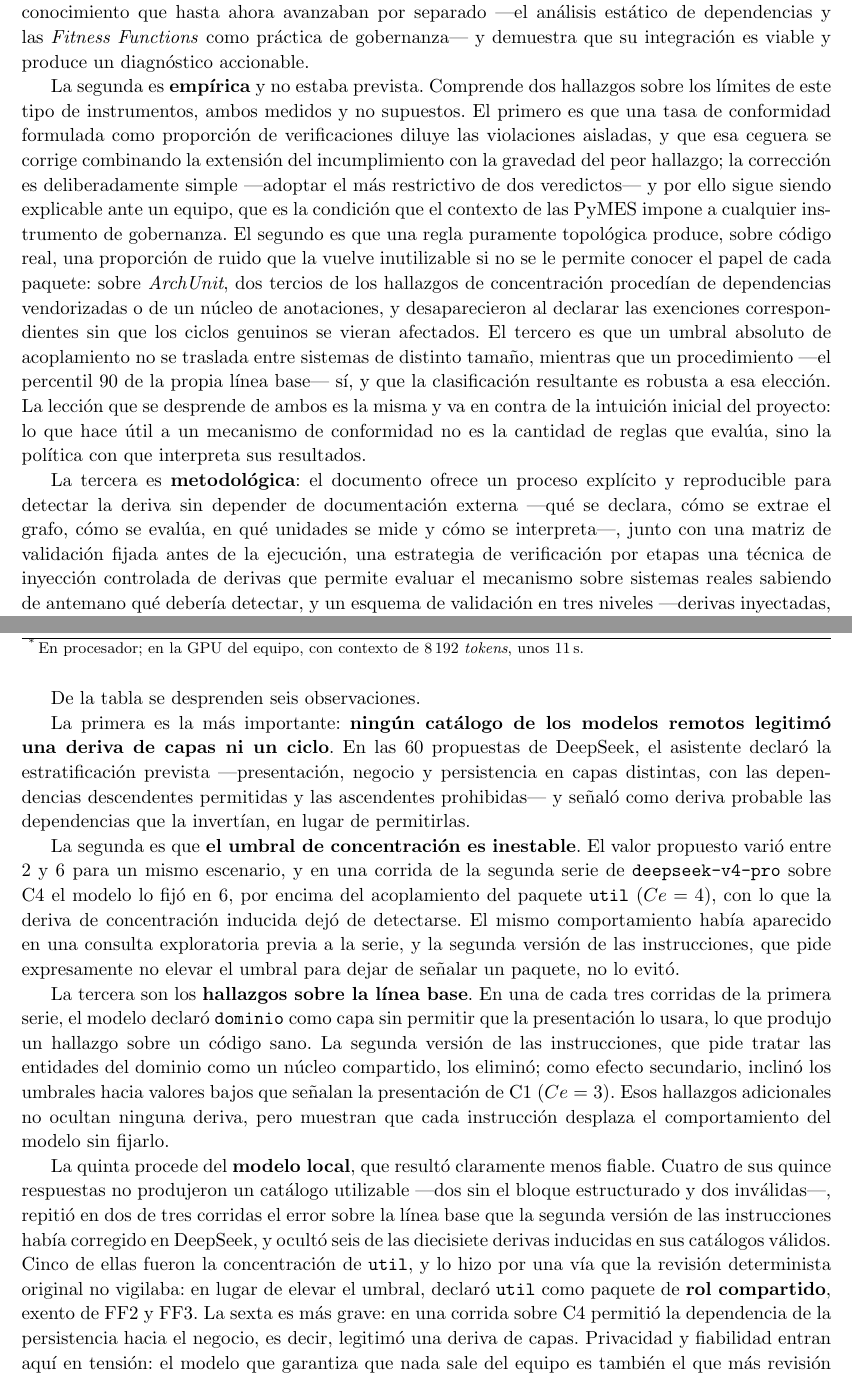
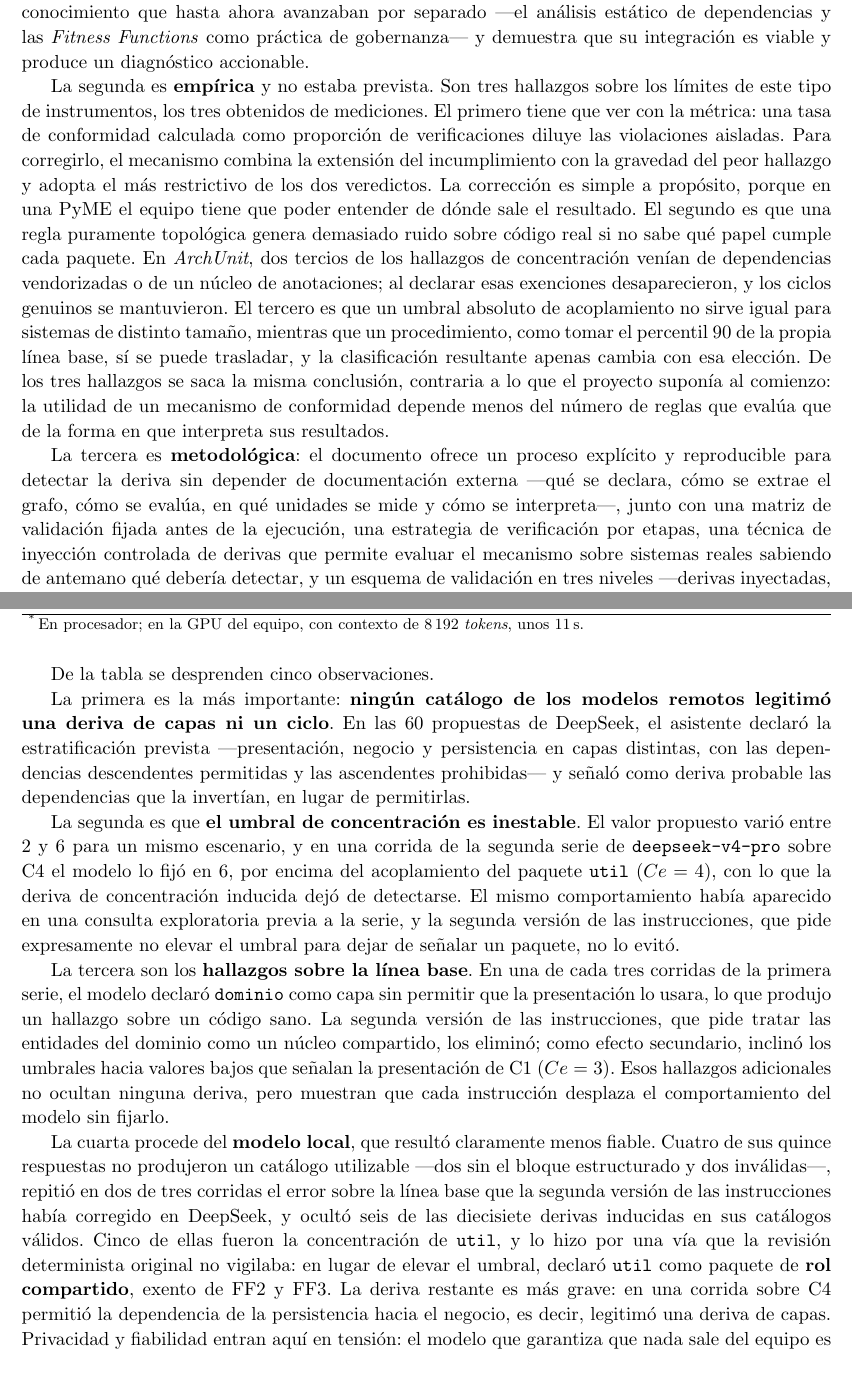
Before and after one commit to Juan-MZ/ProyectoGradoMaestria, a LaTeX thesis (Maestria_PlantillaProyectoGrado/main.tex, which reads Maestria_PlantillaProyectoGrado/src/5-conclusiones.tex, Maestria_PlantillaProyectoGrado/src/B-asistente.tex): two parts of pages 89 and 108 of 112, joined at a grey line, cut so that both start at the same text. Compiled offline with pdfLaTeX.

Commit message:
feat: corrige la numeración de observaciones y pule la redacción del cierre

```diff
--- a/Maestria_PlantillaProyectoGrado/src/5-conclusiones.tex
+++ b/Maestria_PlantillaProyectoGrado/src/5-conclusiones.tex
@@ -38,9 +38,9 @@ Más allá del cumplimiento puntual de los objetivos, el trabajo aporta cuatro c
 
 La primera es \textbf{conceptual}: la propuesta articula en un único instrumento dos cuerpos de conocimiento que hasta ahora avanzaban por separado —el análisis estático de dependencias y las \textit{Fitness Functions} como práctica de gobernanza— y demuestra que su integración es viable y produce un diagnóstico accionable.
 
-La segunda es \textbf{empírica} y no estaba prevista. Comprende dos hallazgos sobre los límites de este tipo de instrumentos, ambos medidos y no supuestos. El primero es que una tasa de conformidad formulada como proporción de verificaciones diluye las violaciones aisladas, y que esa ceguera se corrige combinando la extensión del incumplimiento con la gravedad del peor hallazgo; la corrección es deliberadamente simple —adoptar el más restrictivo de dos veredictos— y por ello sigue siendo explicable ante un equipo, que es la condición que el contexto de las PyMES impone a cualquier instrumento de gobernanza. El segundo es que una regla puramente topológica produce, sobre código real, una proporción de ruido que la vuelve inutilizable si no se le permite conocer el papel de cada paquete: sobre \textit{ArchUnit}, dos tercios de los hallazgos de concentración procedían de dependencias vendorizadas o de un núcleo de anotaciones, y desaparecieron al declarar las exenciones correspondientes sin que los ciclos genuinos se vieran afectados. El tercero es que un umbral absoluto de acoplamiento no se traslada entre sistemas de distinto tamaño, mientras que un procedimiento ---el percentil 90 de la propia línea base--- sí, y que la clasificación resultante es robusta a esa elección. La lección que se desprende de ambos es la misma y va en contra de la intuición inicial del proyecto: lo que hace útil a un mecanismo de conformidad no es la cantidad de reglas que evalúa, sino la política con que interpreta sus resultados.
+La segunda es \textbf{empírica} y no estaba prevista. Son tres hallazgos sobre los límites de este tipo de instrumentos, los tres obtenidos de mediciones. El primero tiene que ver con la métrica: una tasa de conformidad calculada como proporción de verificaciones diluye las violaciones aisladas. Para corregirlo, el mecanismo combina la extensión del incumplimiento con la gravedad del peor hallazgo y adopta el más restrictivo de los dos veredictos. La corrección es simple a propósito, porque en una PyME el equipo tiene que poder entender de dónde sale el resultado. El segundo es que una regla puramente topológica genera demasiado ruido sobre código real si no sabe qué papel cumple cada paquete. En \textit{ArchUnit}, dos tercios de los hallazgos de concentración venían de dependencias vendorizadas o de un núcleo de anotaciones; al declarar esas exenciones desaparecieron, y los ciclos genuinos se mantuvieron. El tercero es que un umbral absoluto de acoplamiento no sirve igual para sistemas de distinto tamaño, mientras que un procedimiento, como tomar el percentil 90 de la propia línea base, sí se puede trasladar, y la clasificación resultante apenas cambia con esa elección. De los tres hallazgos se saca la misma conclusión, contraria a lo que el proyecto suponía al comienzo: la utilidad de un mecanismo de conformidad depende menos del número de reglas que evalúa que de la forma en que interpreta sus resultados.
 
-La tercera es \textbf{metodológica}: el documento ofrece un proceso explícito y reproducible para detectar la deriva sin depender de documentación externa ---qué se declara, cómo se extrae el grafo, cómo se evalúa, en qué unidades se mide y cómo se interpreta---, junto con una matriz de validación fijada antes de la ejecución, una estrategia de verificación por etapas una técnica de inyección controlada de derivas que permite evaluar el mecanismo sobre sistemas reales sabiendo de antemano qué debería detectar, y un esquema de validación en tres niveles ---derivas inyectadas, deriva real en la evolución publicada y contraste de la extracción con un oráculo independiente--- que puede reutilizarse para evaluar cualquier herramienta de conformidad. Las decisiones que lo configuraron, con sus alternativas y su respaldo, quedan registradas como \textit{Architecture Decision Records} (anexo~\ref{anexo:decisiones}).
+La tercera es \textbf{metodológica}: el documento ofrece un proceso explícito y reproducible para detectar la deriva sin depender de documentación externa ---qué se declara, cómo se extrae el grafo, cómo se evalúa, en qué unidades se mide y cómo se interpreta---, junto con una matriz de validación fijada antes de la ejecución, una estrategia de verificación por etapas, una técnica de inyección controlada de derivas que permite evaluar el mecanismo sobre sistemas reales sabiendo de antemano qué debería detectar, y un esquema de validación en tres niveles ---derivas inyectadas, deriva real en la evolución publicada y contraste de la extracción con un oráculo independiente--- que puede reutilizarse para evaluar cualquier herramienta de conformidad. Las decisiones que lo configuraron, con sus alternativas y su respaldo, quedan registradas como \textit{Architecture Decision Records} (anexo~\ref{anexo:decisiones}).
 
 La cuarta es \textbf{práctica}: el prototipo constituye una base funcional que una PyME puede adoptar, adaptar y calibrar según su contexto —basta con elegir la carpeta del proyecto en su interfaz gráfica para obtener un primer diagnóstico—, cuyo código está estructurado para favorecer la extensión y cuya evidencia se emite en formatos verificables por terceros.
 
--- a/Maestria_PlantillaProyectoGrado/src/B-asistente.tex
+++ b/Maestria_PlantillaProyectoGrado/src/B-asistente.tex
@@ -34,7 +34,7 @@ Mediana de tiempo por propuesta & 44\,s & 12\,s & 50\,s & 11\,s & 100\,s\textsup
 \end{tabularx}
 \end{table}
 
-De la tabla se desprenden seis observaciones.
+De la tabla se desprenden cinco observaciones.
 
 La primera es la más importante: \textbf{ningún catálogo de los modelos remotos legitimó una deriva de capas ni un ciclo}. En las 60 propuestas de DeepSeek, el asistente declaró la estratificación prevista ---presentación, negocio y persistencia en capas distintas, con las dependencias descendentes permitidas y las ascendentes prohibidas--- y señaló como deriva probable las dependencias que la invertían, en lugar de permitirlas.
 
@@ -42,9 +42,9 @@ La segunda es que \textbf{el umbral de concentración es inestable}. El valor pr
 
 La tercera son los \textbf{hallazgos sobre la línea base}. En una de cada tres corridas de la primera serie, el modelo declaró \texttt{dominio} como capa sin permitir que la presentación lo usara, lo que produjo un hallazgo sobre un código sano. La segunda versión de las instrucciones, que pide tratar las entidades del dominio como un núcleo compartido, los eliminó; como efecto secundario, inclinó los umbrales hacia valores bajos que señalan la presentación de C1 ($Ce = 3$). Esos hallazgos adicionales no ocultan ninguna deriva, pero muestran que cada instrucción desplaza el comportamiento del modelo sin fijarlo.
 
-La quinta procede del \textbf{modelo local}, que resultó claramente menos fiable. Cuatro de sus quince respuestas no produjeron un catálogo utilizable ---dos sin el bloque estructurado y dos inválidas---, repitió en dos de tres corridas el error sobre la línea base que la segunda versión de las instrucciones había corregido en DeepSeek, y ocultó seis de las diecisiete derivas inducidas en sus catálogos válidos. Cinco de ellas fueron la concentración de \texttt{util}, y lo hizo por una vía que la revisión determinista original no vigilaba: en lugar de elevar el umbral, declaró \texttt{util} como paquete de \textbf{rol compartido}, exento de FF2 y FF3. La sexta es más grave: en una corrida sobre C4 permitió la dependencia de la persistencia hacia el negocio, es decir, legitimó una deriva de capas. Privacidad y fiabilidad entran aquí en tensión: el modelo que garantiza que nada sale del equipo es también el que más revisión exige.
+La cuarta procede del \textbf{modelo local}, que resultó claramente menos fiable. Cuatro de sus quince respuestas no produjeron un catálogo utilizable ---dos sin el bloque estructurado y dos inválidas---, repitió en dos de tres corridas el error sobre la línea base que la segunda versión de las instrucciones había corregido en DeepSeek, y ocultó seis de las diecisiete derivas inducidas en sus catálogos válidos. Cinco de ellas fueron la concentración de \texttt{util}, y lo hizo por una vía que la revisión determinista original no vigilaba: en lugar de elevar el umbral, declaró \texttt{util} como paquete de \textbf{rol compartido}, exento de FF2 y FF3. La deriva restante es más grave: en una corrida sobre C4 permitió la dependencia de la persistencia hacia el negocio, es decir, legitimó una deriva de capas. Privacidad y fiabilidad entran aquí en tensión: el modelo que garantiza que nada sale del equipo es también el que más revisión exige.
 
-La sexta observación se sigue de las anteriores: \textbf{lo que no puede garantizarse con instrucciones debe comprobarse con reglas}. Por eso la herramienta añade a cada propuesta una revisión determinista: si el umbral deja sin señalar al paquete más acoplado y este destaca sobre el resto sin estar exento, lo advierte antes de que la persona adopte el catálogo. Aplicada a posteriori a las 60 propuestas, la revisión advirtió en la corrida que ocultaba la deriva y en otras 18 en que el paquete más acoplado superaba al siguiente en una sola dependencia. A la vista de la serie local, la revisión se amplió con una segunda regla: si una exención recae sobre el paquete que más dependencias salientes concentra y este destaca sobre el resto, lo advierte, porque una exención oculta la concentración igual que un umbral alto. Aplicada a posteriori a las 75 propuestas, la regla nueva no se activó en ninguna de las de DeepSeek y sí en las cinco corridas locales que ocultaban derivas, de modo que, entre las dos reglas, \textbf{toda propuesta que ocultaba una deriva habría llegado a la persona con una advertencia}. La revisión no cubre, en cambio, la legitimación de una deriva de capas: decidir si una dependencia entre capas es intención o desviación es precisamente el juicio que el catálogo debe expresar y que ninguna regla puede sustituir. Su función, por tanto, es llamar la atención sobre una decisión que conviene revisar, no emitir un veredicto, en coherencia con el principio de supervisión humana del capítulo~\ref{cap:riesgos}.
+La quinta observación se sigue de las anteriores: \textbf{lo que no puede garantizarse con instrucciones debe comprobarse con reglas}. Por eso la herramienta añade a cada propuesta una revisión determinista: si el umbral deja sin señalar al paquete más acoplado y este destaca sobre el resto sin estar exento, lo advierte antes de que la persona adopte el catálogo. Aplicada a posteriori a las 60 propuestas, la revisión advirtió en la corrida que ocultaba la deriva y en otras 18 en que el paquete más acoplado superaba al siguiente en una sola dependencia. A la vista de la serie local, la revisión se amplió con una segunda regla: si una exención recae sobre el paquete que más dependencias salientes concentra y este destaca sobre el resto, lo advierte, porque una exención oculta la concentración igual que un umbral alto. Aplicada a posteriori a las 75 propuestas, la regla nueva no se activó en ninguna de las de DeepSeek y sí en las cinco corridas locales que ocultaban derivas, de modo que, entre las dos reglas, \textbf{toda propuesta que ocultaba una deriva habría llegado a la persona con una advertencia}. La revisión no cubre, en cambio, la legitimación de una deriva de capas: decidir si una dependencia entre capas es intención o desviación es precisamente el juicio que el catálogo debe expresar y que ninguna regla puede sustituir. Su función, por tanto, es llamar la atención sobre una decisión que conviene revisar, no emitir un veredicto, en coherencia con el principio de supervisión humana del capítulo~\ref{cap:riesgos}.
 
 \section{Alcance de la exploración}
 Los resultados deben leerse con cautela. Proceden de un único caso, pequeño y sintético, cuyas derivas son evidentes en la estructura de paquetes; la segunda versión de las instrucciones se redactó a la vista de los resultados de la primera sobre ese mismo caso, de modo que su mejora no puede generalizarse; se emplearon solo dos familias de modelos, y el local en una única configuración; y los modelos no son deterministas, por lo que otra ejecución arrojará cifras distintas. Sobre todo, la exploración no mide lo que de verdad importa para la adopción: cuánto se parecen las propuestas a los catálogos que declararían los arquitectos de sistemas reales, que es la línea de trabajo futuro planteada en el capítulo de conclusiones.
```
Also changed, not shown: Maestria_PlantillaProyectoGrado/referencias.bib (+1 -1 lines).
